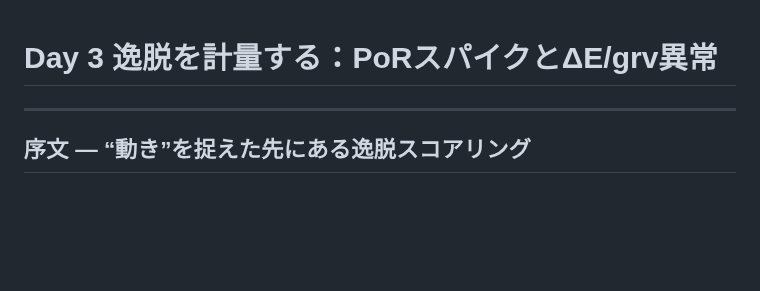
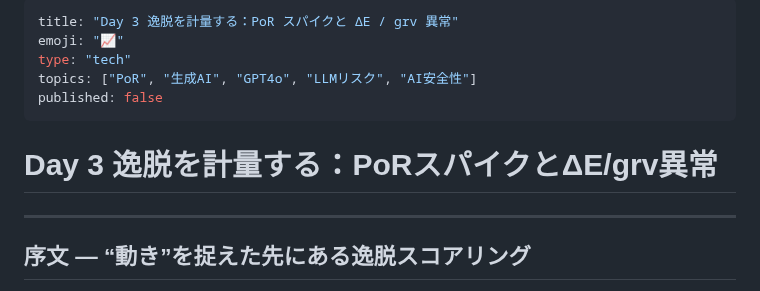
Before and after one commit to Yuu6798/unconscious-gravity, a Markdown page: articles/day3-deviation-score.md, the part around the change. Drawn GitHub-style; blank space fills up the shorter version.

Commit message:
fix: close frontmatter and remove leading blank line (Day3 article)

```diff
--- a/articles/day3-deviation-score.md
+++ b/articles/day3-deviation-score.md
@@ -1,4 +1,13 @@
+---
+title: "Day 3 逸脱を計量する：PoR スパイクと ΔE / grv 異常"
+emoji: "📈"
+type: "tech"
+topics: ["PoR", "生成AI", "GPT4o", "LLMリスク", "AI安全性"]
+published: false
+---
+
 # Day 3 逸脱を計量する：PoRスパイクとΔE/grv異常
+
 
 ---
 
```
